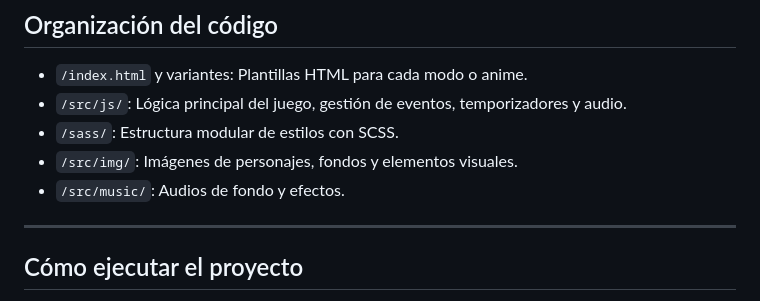
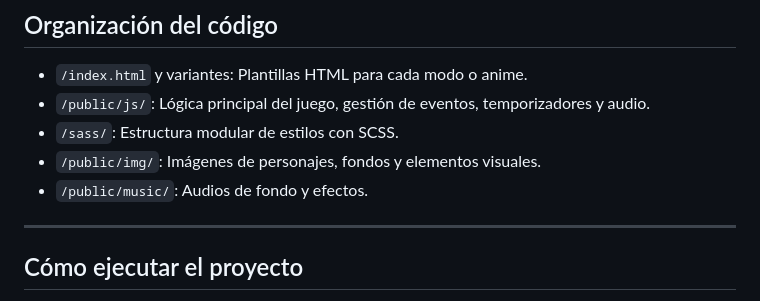
Before and after one commit to Fran3021/ahorcado-anime, a Markdown page: README.md, the part around the change. GitHub-like rendering.

Commit message:
actualizamos fichero readme

```diff
--- a/README.md
+++ b/README.md
@@ -54,10 +54,10 @@ Este proyecto es un **juego del ahorcado** ambientado en el mundo del anime, des
 ## Organización del código
 
 - `/index.html` y variantes: Plantillas HTML para cada modo o anime.
-- `/src/js/`: Lógica principal del juego, gestión de eventos, temporizadores y audio.
+- `/public/js/`: Lógica principal del juego, gestión de eventos, temporizadores y audio.
 - `/sass/`: Estructura modular de estilos con SCSS.
-- `/src/img/`: Imágenes de personajes, fondos y elementos visuales.
-- `/src/music/`: Audios de fondo y efectos.
+- `/public/img/`: Imágenes de personajes, fondos y elementos visuales.
+- `/public/music/`: Audios de fondo y efectos.
 
 ---
 
```
